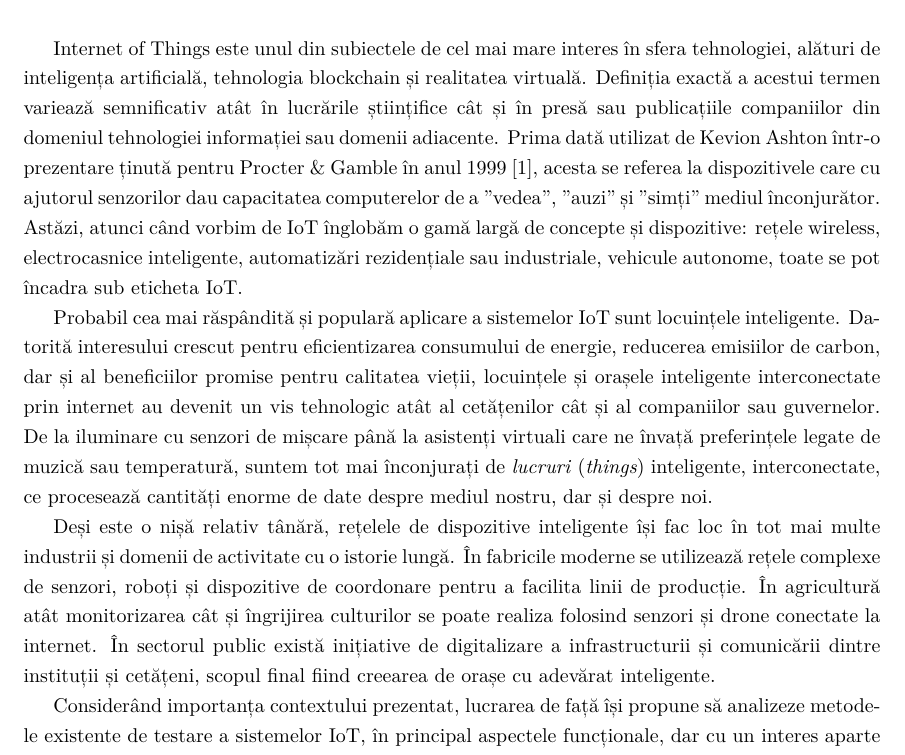
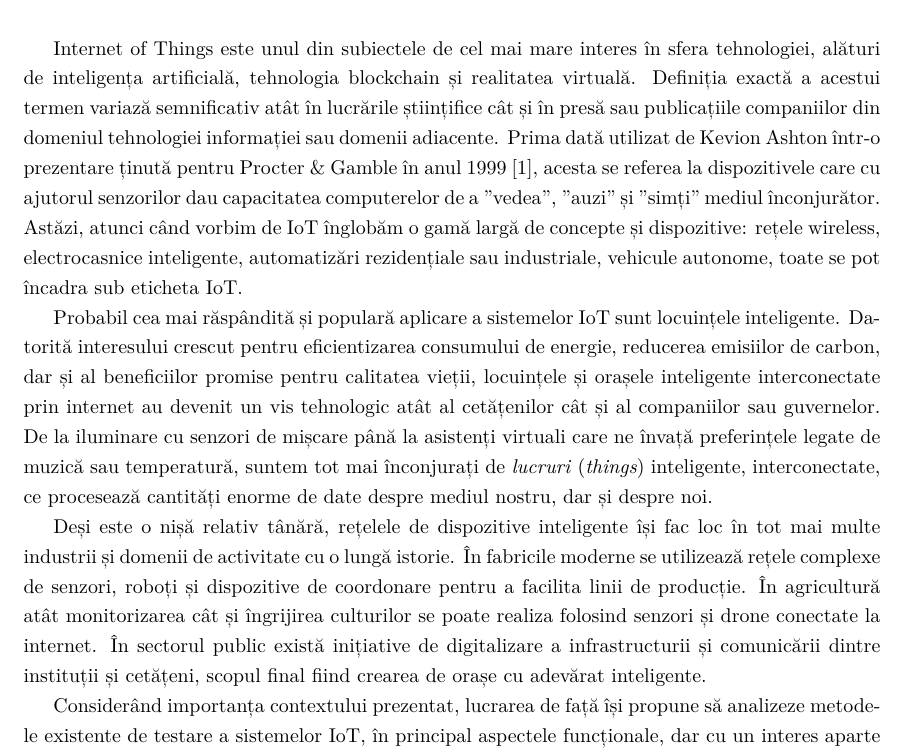
Before and after one commit to JustBeYou/Lucrare-de-licenta-2022, a LaTeX document (main.tex, which reads capitole/1-introducere.tex): part of page 4 of 7, cut so that both start at the same text. Compiled offline with XeLaTeX.

Commit message:
Corecturi

```diff
--- a/capitole/1-introducere.tex
+++ b/capitole/1-introducere.tex
@@ -2,12 +2,12 @@
 
 \acrlong{iot} este unul din subiectele de cel mai mare interes în sfera tehnologiei,
 alături de inteligența artificială, tehnologia blockchain și realitatea virtuală.
-Definiția exactă a acestui termen variează semnificativ atât în lucrările
+Definiția exactă a acestui termen variază semnificativ atât în lucrările
 științifice cât și în presă sau publicațiile companiilor din domeniul tehnologiei informației sau domenii adiacente. Prima dată utilizat de Kevion Ashton într-o prezentare ținută pentru Procter \& Gamble în anul 1999 \cite{ashton_2009}, acesta se referea la dispozitivele care cu ajutorul senzorilor dau capacitatea computerelor de a "vedea", "auzi" și "simți" mediul înconjurător. Astăzi, atunci când vorbim de \acrshort{iot} înglobăm o gamă largă de concepte și dispozitive: rețele wireless, electrocasnice inteligente, automatizări rezidențiale sau industriale, vehicule autonome, toate se pot încadra sub eticheta \acrshort{iot}.
 
 Probabil cea mai răspândită și populară aplicare a sistemelor \acrshort{iot} sunt locuințele inteligente. Datorită interesului crescut pentru eficientizarea consumului de energie, reducerea emisiilor de carbon, dar și al beneficiilor promise pentru calitatea vieții, locuințele și orașele inteligente interconectate prin internet au devenit un vis tehnologic atât al cetățenilor cât și al companiilor sau guvernelor. De la iluminare cu senzori de mișcare până la asistenți virtuali care ne învață preferințele legate de muzică sau temperatură, suntem tot mai înconjurați de \textit{lucruri} (\textit{things}) inteligente, interconectate, ce procesează cantități enorme de date despre mediul nostru, dar și despre noi.
 
-Deși este o nișă relativ tânără, rețelele de dispozitive inteligente își fac loc în tot mai multe industrii și domenii de activitate cu o istorie lungă. În fabricile moderne se utilizează rețele complexe de senzori, roboți și dispozitive de coordonare pentru a facilita linii de producție. În agricultură atât monitorizarea cât și îngrijirea culturilor se poate realiza folosind senzori și drone conectate la internet. În sectorul public există inițiative de digitalizare a infrastructurii și comunicării dintre instituții și cetățeni, scopul final fiind creearea de orașe cu adevărat inteligente.
+Deși este o nișă relativ tânără, rețelele de dispozitive inteligente își fac loc în tot mai multe industrii și domenii de activitate cu o lungă istorie. În fabricile moderne se utilizează rețele complexe de senzori, roboți și dispozitive de coordonare pentru a facilita linii de producție. În agricultură atât monitorizarea cât și îngrijirea culturilor se poate realiza folosind senzori și drone conectate la internet. În sectorul public există inițiative de digitalizare a infrastructurii și comunicării dintre instituții și cetățeni, scopul final fiind crearea de orașe cu adevărat inteligente.
 
 Considerând importanța contextului prezentat, lucrarea de față își propune să analizeze metodele existente de testare a sistemelor \acrshort{iot}, în principal aspectele funcționale, dar cu un interes aparte pentru una din proprietățile nefuncționale, și anume securitatea. Pe lângă analiza teoretică a literaturii și practicilor existente, voi include rezultate experimentale obținute atât prin reproducerea experimentelor din literatură, cât și ale abordărilor proprii.
 
```
